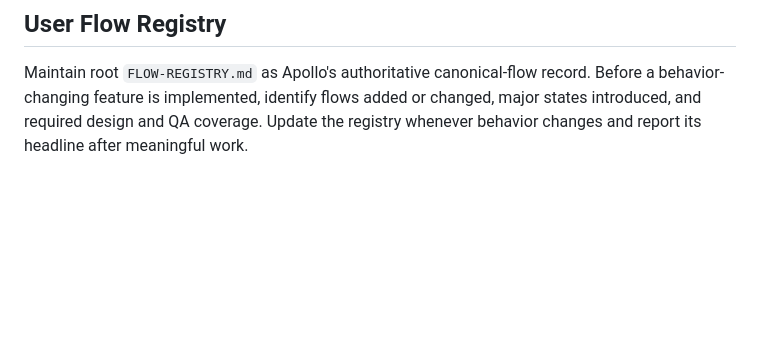
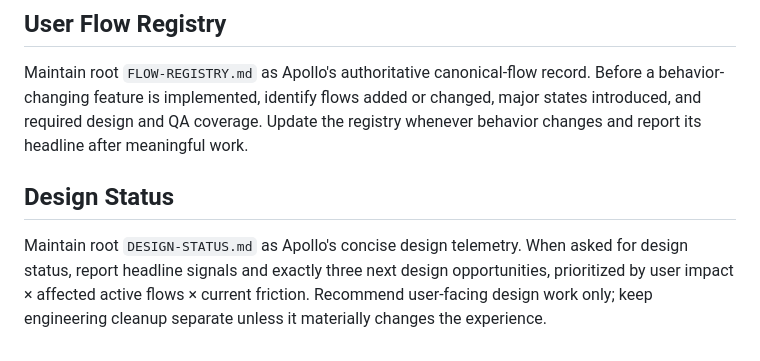
Before and after one commit to jaylamanca94/apollo, a Markdown page: AGENT-README.md, the part around the change. Rendered like a GitHub page; blank space fills up the shorter version.

Commit message:
Add design status telemetry

```diff
--- a/AGENT-README.md
+++ b/AGENT-README.md
@@ -182,3 +182,7 @@ Update:
 ## User Flow Registry
 
 Maintain root `FLOW-REGISTRY.md` as Apollo's authoritative canonical-flow record. Before a behavior-changing feature is implemented, identify flows added or changed, major states introduced, and required design and QA coverage. Update the registry whenever behavior changes and report its headline after meaningful work.
+
+## Design Status
+
+Maintain root `DESIGN-STATUS.md` as Apollo's concise design telemetry. When asked for design status, report headline signals and exactly three next design opportunities, prioritized by user impact × affected active flows × current friction. Recommend user-facing design work only; keep engineering cleanup separate unless it materially changes the experience.
```
Also changed, not shown: DESIGN-STATUS.md (added, +27 -0 lines).
